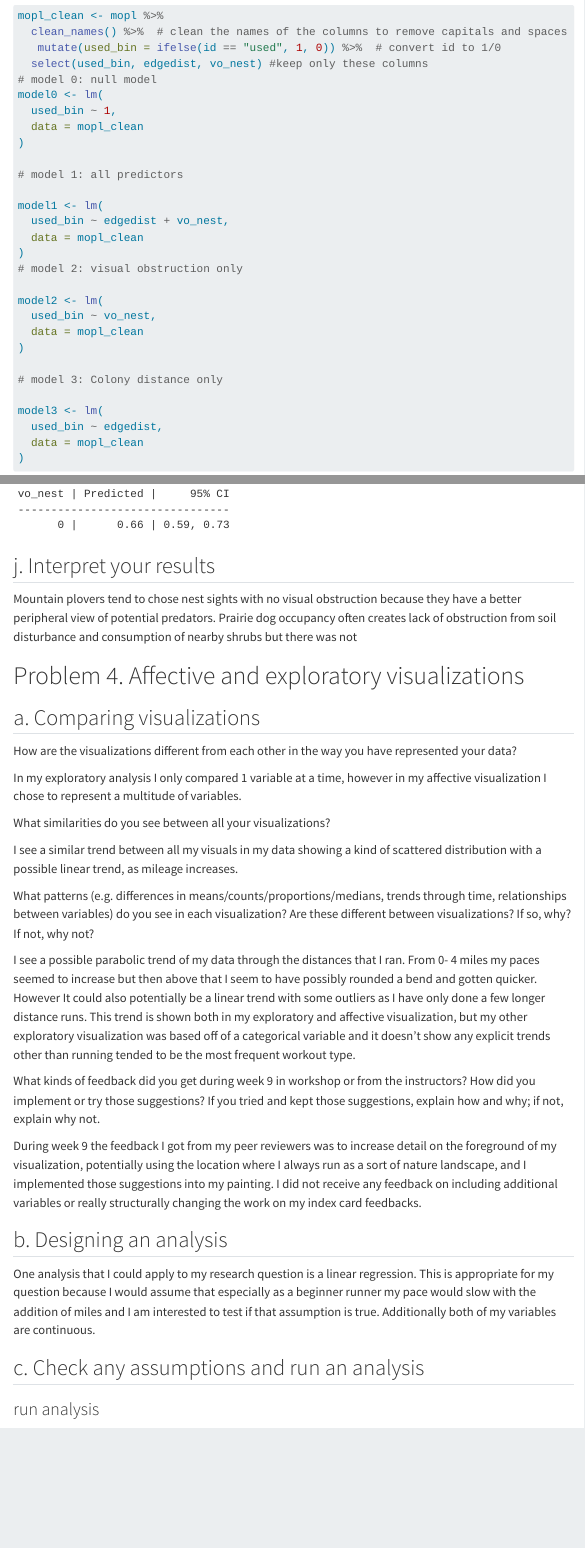
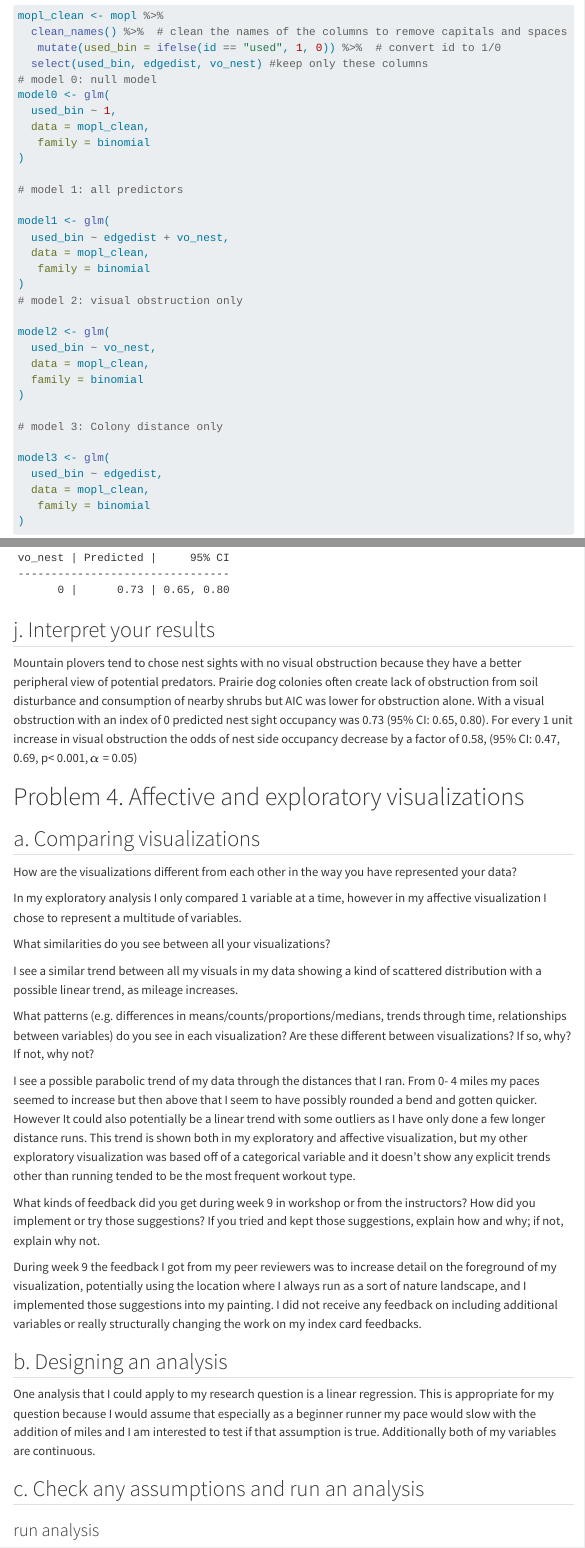
Before and after one commit to talularwilmot/ENVS-193DS_winter-2026_final, a Quarto document (code/Final.qmd): the page in a window 1100 px wide, from 3780 px down, and a second part further down, joined at a grey line. Rendered offline with R 4.5, knitr and Pandoc in place of Quarto, with nearby package versions; some code elsewhere in the file could not run offline; menus at the side of the page are left out; long lines of code are wrapped; column names are cleaned by a stand-in for the janitor package.

Commit message:
correct model

````diff
--- a/code/Final.qmd
+++ b/code/Final.qmd
@@ -136,29 +136,33 @@ mopl_clean <- mopl %>%
    mutate(used_bin = ifelse(id == "used", 1, 0)) %>%  # convert id to 1/0
   select(used_bin, edgedist, vo_nest) #keep only these columns
 # model 0: null model
-model0 <- lm(
+model0 <- glm(
   used_bin ~ 1,
-  data = mopl_clean
+  data = mopl_clean,
+   family = binomial
 )
 
 # model 1: all predictors
 
-model1 <- lm(
+model1 <- glm(
   used_bin ~ edgedist + vo_nest,
-  data = mopl_clean
+  data = mopl_clean,
+   family = binomial
 )
 # model 2: visual obstruction only
 
-model2 <- lm(
+model2 <- glm(
   used_bin ~ vo_nest,
-  data = mopl_clean
+  data = mopl_clean,
+  family = binomial
 )
 
 # model 3: Colony distance only
 
-model3 <- lm(
+model3 <- glm(
   used_bin ~ edgedist,
-  data = mopl_clean
+  data = mopl_clean,
+   family = binomial
 )
 ```
 
@@ -213,3 +218,7 @@ ggplot(data = mopl_clean,
+```{r}
+gtsummary::tbl_regression(model2, exponentiate = TRUE)
+```
+
 
 ```{r}
 ggpredict(model2, terms = "vo_nest [0]") # use model 2 and gg predict to predict the probability of occupancy at vo index 0
@@ -217,7 +226,7 @@ ggpredict(model2, terms = "vo_nest [0]") # use model 2 and gg predict to predict
 
 ## j. Interpret your results
 
-Mountain plovers tend to chose nest sights with no visual obstruction because they have a better peripheral view of potential predators. Prairie dog occupancy often creates lack of obstruction from soil disturbance and consumption of nearby shrubs but there was not
+Mountain plovers tend to chose nest sights with no visual obstruction because they have a better peripheral view of potential predators. Prairie dog colonies often create lack of obstruction from soil disturbance and consumption of nearby shrubs but AIC was lower for obstruction alone. With a visual obstruction with an index of 0 predicted nest sight occupancy was 0.73 (95% CI: 0.65, 0.80). For every 1 unit increase in visual obstruction the odds of nest side occupancy decrease by a factor of 0.58, (95% CI: 0.47, 0.69, p< 0.001, $\alpha$ = 0.05)
 
 # Problem 4. Affective and exploratory visualizations
 
````
Also changed, not shown: code/Final.html, code/Final_files/figure-html/unnamed-chunk-11-1.png, code/Final_files/figure-html/unnamed-chunk-12-1.png (added), code/Final_files/figure-html/unnamed-chunk-6-1.png, code/Final_files/figure-html/unnamed-chunk-7-1.png, code/Final.qmd (3 more changed lines).
